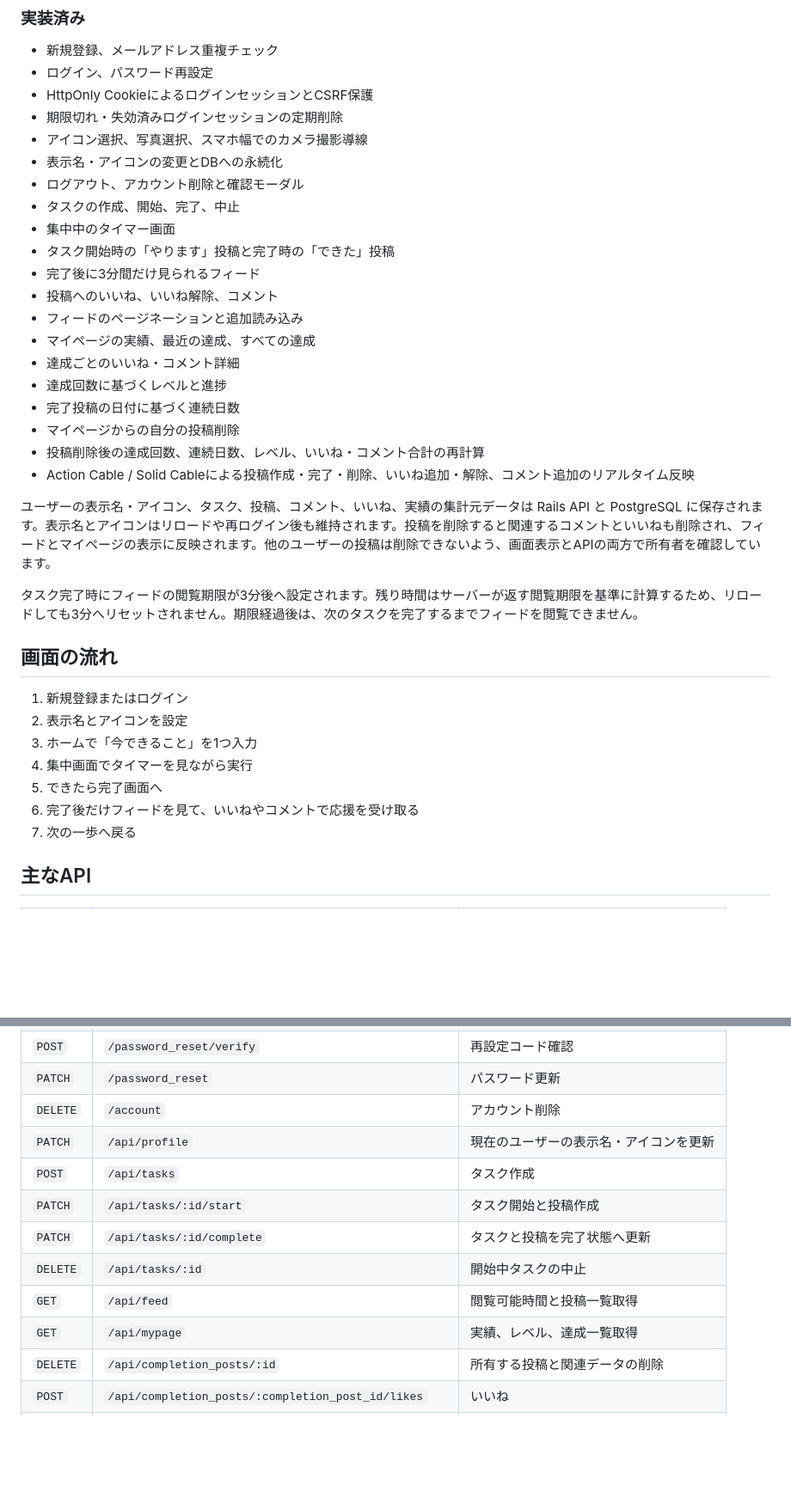
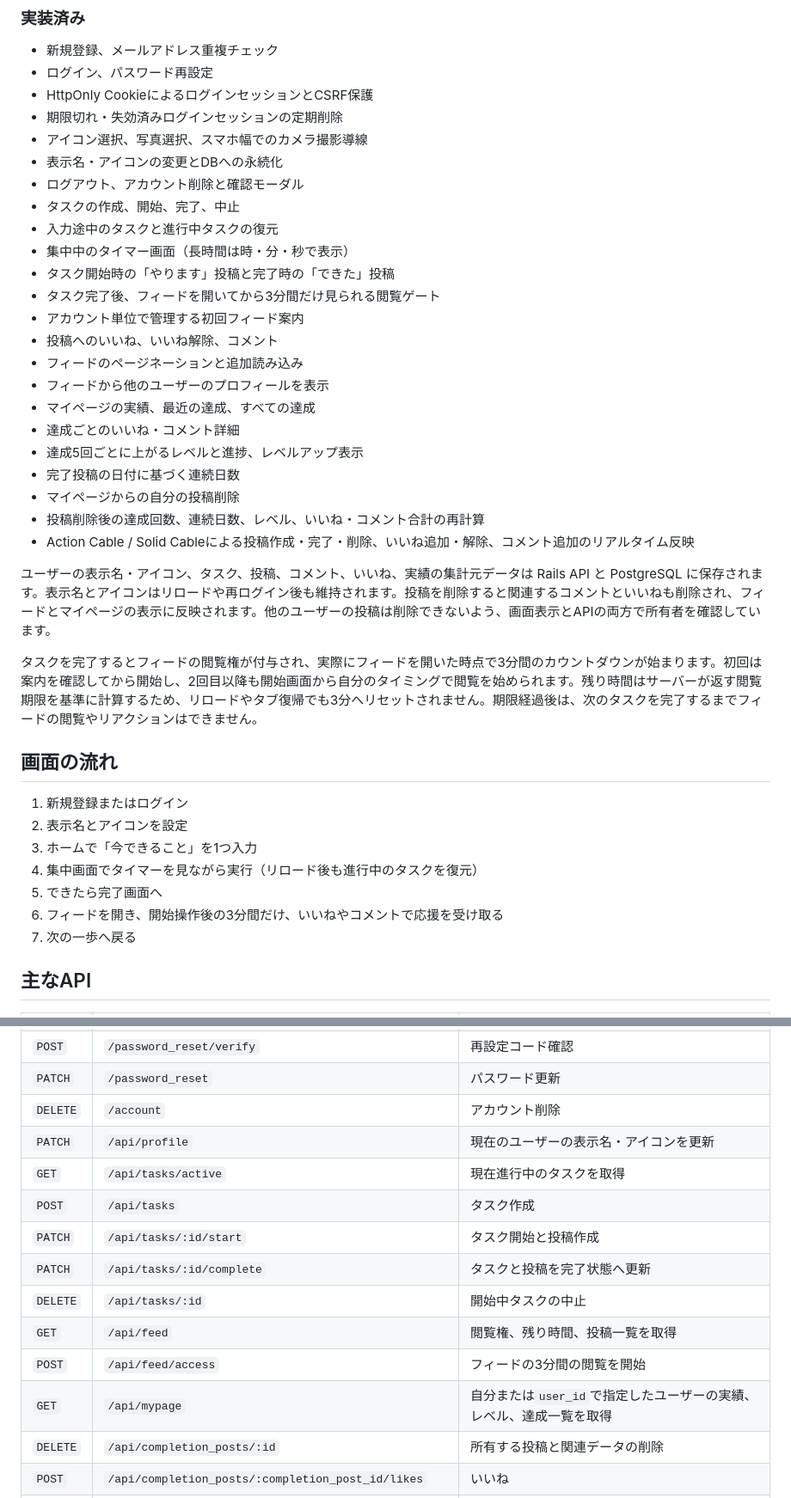
Before and after one commit to okome7/onestep-now, a Markdown page: README.md, 2 parts joined by grey strips. Shown at 86% size. Rendered like a GitHub page; blank space fills up the shorter version.

Commit message:
docs: READMEを現行仕様に更新

```diff
--- a/README.md
+++ b/README.md
@@ -24,14 +24,17 @@ OneStep Now では、行動前に見られる情報をかなり絞り、まず1
 - 表示名・アイコンの変更とDBへの永続化
 - ログアウト、アカウント削除と確認モーダル
 - タスクの作成、開始、完了、中止
-- 集中中のタイマー画面
+- 入力途中のタスクと進行中タスクの復元
+- 集中中のタイマー画面（長時間は時・分・秒で表示）
 - タスク開始時の「やります」投稿と完了時の「できた」投稿
-- 完了後に3分間だけ見られるフィード
+- タスク完了後、フィードを開いてから3分間だけ見られる閲覧ゲート
+- アカウント単位で管理する初回フィード案内
 - 投稿へのいいね、いいね解除、コメント
 - フィードのページネーションと追加読み込み
+- フィードから他のユーザーのプロフィールを表示
 - マイページの実績、最近の達成、すべての達成
 - 達成ごとのいいね・コメント詳細
-- 達成回数に基づくレベルと進捗
+- 達成5回ごとに上がるレベルと進捗、レベルアップ表示
 - 完了投稿の日付に基づく連続日数
 - マイページからの自分の投稿削除
 - 投稿削除後の達成回数、連続日数、レベル、いいね・コメント合計の再計算
@@ -39,16 +42,16 @@ OneStep Now では、行動前に見られる情報をかなり絞り、まず1
 
 ユーザーの表示名・アイコン、タスク、投稿、コメント、いいね、実績の集計元データは Rails API と PostgreSQL に保存されます。表示名とアイコンはリロードや再ログイン後も維持されます。投稿を削除すると関連するコメントといいねも削除され、フィードとマイページの表示に反映されます。他のユーザーの投稿は削除できないよう、画面表示とAPIの両方で所有者を確認しています。
 
-タスク完了時にフィードの閲覧期限が3分後へ設定されます。残り時間はサーバーが返す閲覧期限を基準に計算するため、リロードしても3分へリセットされません。期限経過後は、次のタスクを完了するまでフィードを閲覧できません。
+タスクを完了するとフィードの閲覧権が付与され、実際にフィードを開いた時点で3分間のカウントダウンが始まります。初回は案内を確認してから開始し、2回目以降も開始画面から自分のタイミングで閲覧を始められます。残り時間はサーバーが返す閲覧期限を基準に計算するため、リロードやタブ復帰でも3分へリセットされません。期限経過後は、次のタスクを完了するまでフィードの閲覧やリアクションはできません。
 
 ## 画面の流れ
 
 1. 新規登録またはログイン
 2. 表示名とアイコンを設定
 3. ホームで「今できること」を1つ入力
-4. 集中画面でタイマーを見ながら実行
+4. 集中画面でタイマーを見ながら実行（リロード後も進行中のタスクを復元）
 5. できたら完了画面へ
-6. 完了後だけフィードを見て、いいねやコメントで応援を受け取る
+6. フィードを開き、開始操作後の3分間だけ、いいねやコメントで応援を受け取る
 7. 次の一歩へ戻る
 
 ## 主なAPI
@@ -65,12 +68,14 @@ OneStep Now では、行動前に見られる情報をかなり絞り、まず1
 | `PATCH` | `/password_reset` | パスワード更新 |
 | `DELETE` | `/account` | アカウント削除 |
 | `PATCH` | `/api/profile` | 現在のユーザーの表示名・アイコンを更新 |
+| `GET` | `/api/tasks/active` | 現在進行中のタスクを取得 |
 | `POST` | `/api/tasks` | タスク作成 |
 | `PATCH` | `/api/tasks/:id/start` | タスク開始と投稿作成 |
 | `PATCH` | `/api/tasks/:id/complete` | タスクと投稿を完了状態へ更新 |
 | `DELETE` | `/api/tasks/:id` | 開始中タスクの中止 |
-| `GET` | `/api/feed` | 閲覧可能時間と投稿一覧取得 |
-| `GET` | `/api/mypage` | 実績、レベル、達成一覧取得 |
+| `GET` | `/api/feed` | 閲覧権、残り時間、投稿一覧を取得 |
+| `POST` | `/api/feed/access` | フィードの3分間の閲覧を開始 |
+| `GET` | `/api/mypage` | 自分または`user_id`で指定したユーザーの実績、レベル、達成一覧を取得 |
 | `DELETE` | `/api/completion_posts/:id` | 所有する投稿と関連データの削除 |
 | `POST` | `/api/completion_posts/:completion_post_id/likes` | いいね |
 | `DELETE` | `/api/completion_posts/:completion_post_id/likes` | いいね解除 |
```
Also changed, not shown: other parts of README.md (+6 -4 lines).
